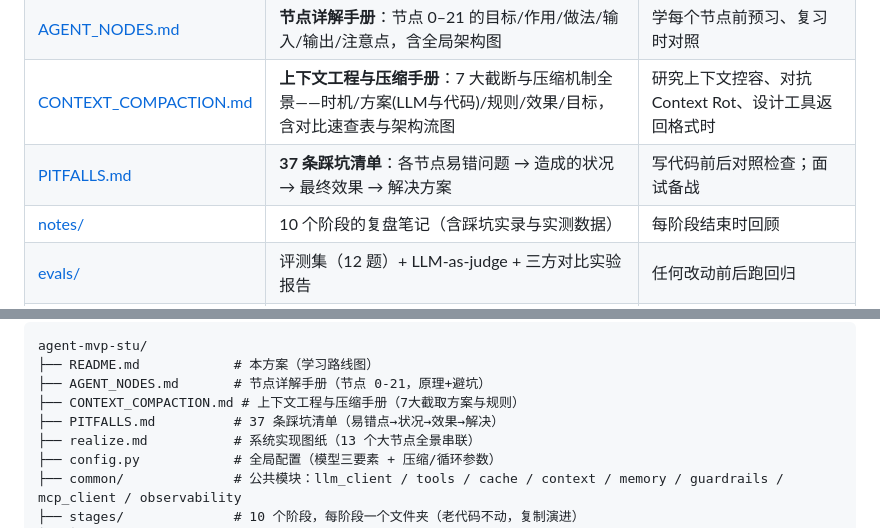
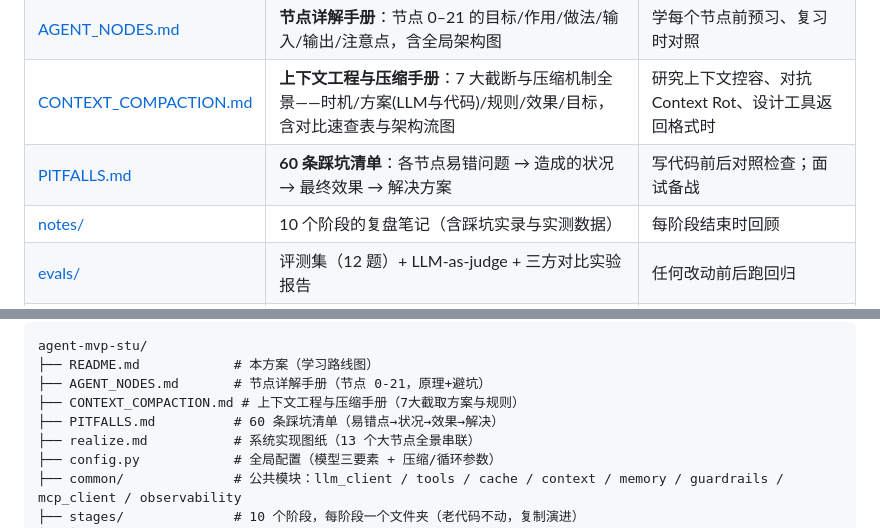
Before and after one commit to skyzizhu/sky-agent-mvp-stu, a Markdown page: README.md, 2 parts joined by grey strips. Drawn GitHub-style.

Commit message:
docs: 完善 PITFALLS.md 新增第十部分实战避坑条目55-60并同步README

```diff
--- a/README.md
+++ b/README.md
@@ -190,7 +190,7 @@ python evals/run_eval.py          # 全量 12 题（正式基线）
 | [realize.md](./realize.md) | **系统实现图纸**：13 个大节点 × 小节点全景——做什么/技术/目标/衔接/注意，含数据流图与产品决策映射 | 想看"整套系统怎么串起来"、对外讲解架构时 |
 | [AGENT_NODES.md](./AGENT_NODES.md) | **节点详解手册**：节点 0–21 的目标/作用/做法/输入/输出/注意点，含全局架构图 | 学每个节点前预习、复习时对照 |
 | [CONTEXT_COMPACTION.md](./CONTEXT_COMPACTION.md) | **上下文工程与压缩手册**：7 大截断与压缩机制全景——时机/方案(LLM与代码)/规则/效果/目标，含对比速查表与架构流图 | 研究上下文控容、对抗 Context Rot、设计工具返回格式时 |
-| [PITFALLS.md](./PITFALLS.md) | **37 条踩坑清单**：各节点易错问题 → 造成的状况 → 最终效果 → 解决方案 | 写代码前后对照检查；面试备战 |
+| [PITFALLS.md](./PITFALLS.md) | **60 条踩坑清单**：各节点易错问题 → 造成的状况 → 最终效果 → 解决方案 | 写代码前后对照检查；面试备战 |
 | [notes/](./notes/) | 10 个阶段的复盘笔记（含踩坑实录与实测数据） | 每阶段结束时回顾 |
 | [evals/](./evals/) | 评测集（12 题）+ LLM-as-judge + 三方对比实验报告 | 任何改动前后跑回归 |
 | [playground/](./playground/) | 交互式 LLM 实验室：表单构造请求、原始响应展示、思考模式开关 | 研究字段/参数行为时 |
@@ -336,7 +336,7 @@ agent-mvp-stu/
 ├── README.md            # 本方案（学习路线图）
 ├── AGENT_NODES.md       # 节点详解手册（节点 0-21，原理+避坑）
 ├── CONTEXT_COMPACTION.md # 上下文工程与压缩手册（7大截取方案与规则）
-├── PITFALLS.md          # 37 条踩坑清单（易错点→状况→效果→解决）
+├── PITFALLS.md          # 60 条踩坑清单（易错点→状况→效果→解决）
 ├── realize.md           # 系统实现图纸（13 个大节点全景串联）
 ├── config.py            # 全局配置（模型三要素 + 压缩/循环参数）
 ├── common/              # 公共模块：llm_client / tools / cache / context / memory / guardrails / mcp_client / observability
```
Also changed, not shown: PITFALLS.md (+40 -0 lines).
